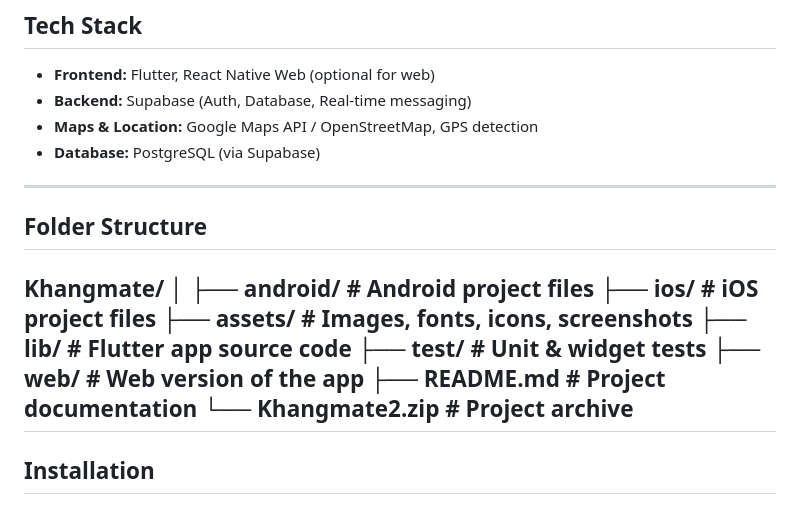
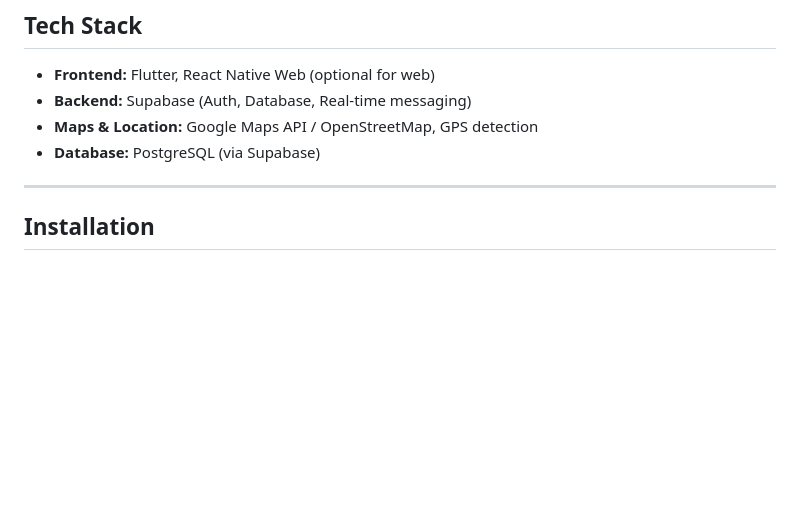
Before and after one commit to shoc05/Khangmate, a Markdown page: README.md, the part around the change. GitHub-like rendering; blank space fills up the shorter version.

```diff
--- a/README.md
+++ b/README.md
@@ -54,19 +54,6 @@ Key advantages:
 * **Maps & Location:** Google Maps API / OpenStreetMap, GPS detection
 * **Database:** PostgreSQL (via Supabase)
 
----
-
-## Folder Structure
-Khangmate/
-│
-├── android/ # Android project files
-├── ios/ # iOS project files
-├── assets/ # Images, fonts, icons, screenshots
-├── lib/ # Flutter app source code
-├── test/ # Unit & widget tests
-├── web/ # Web version of the app
-├── README.md # Project documentation
-└── Khangmate2.zip # Project archive
 ---
 
 ## Installation
```
